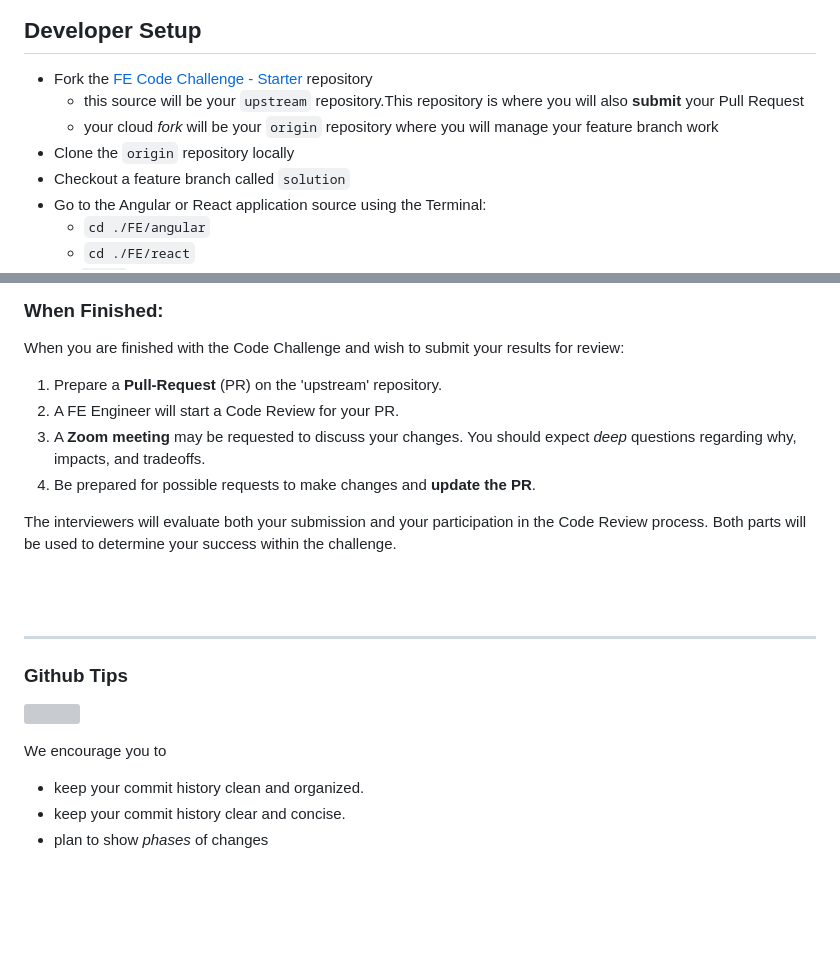
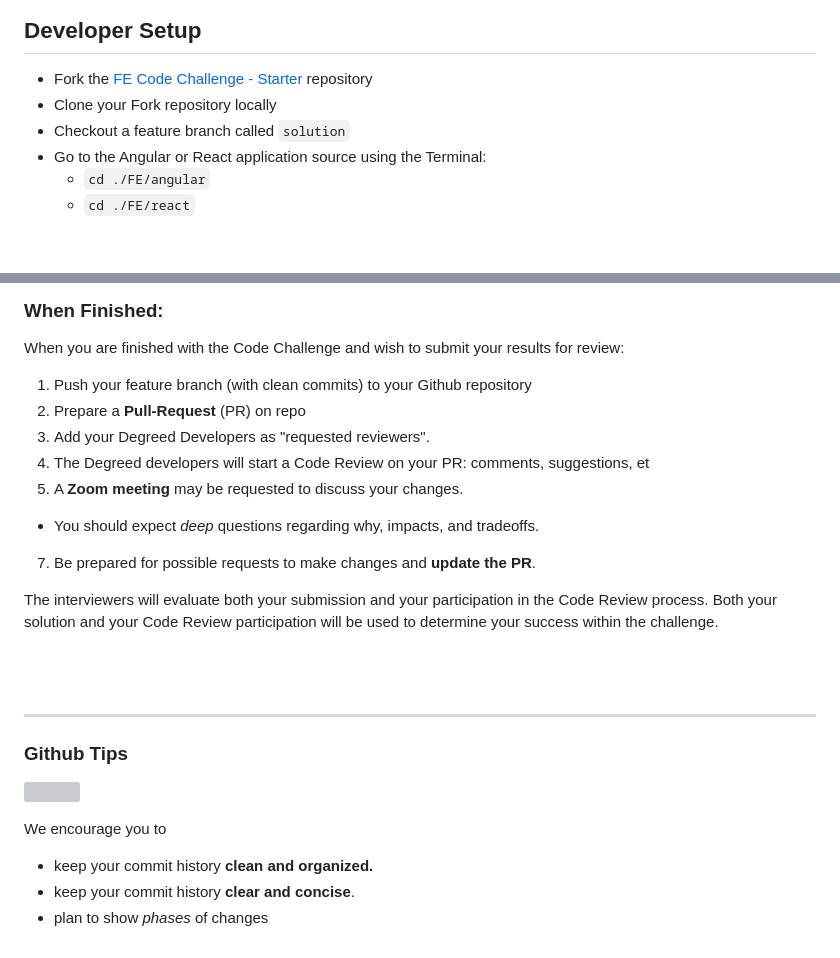
Before and after one commit to degreed/FE-Coding-Challenges-Starter, a Markdown page: guides/fe/3_getting-started.md, 2 parts joined by grey strips. Drawn GitHub-style; blank space fills up the shorter version; grey boxes are pictures that could not be loaded.

```diff
--- a/guides/fe/3_getting-started.md
+++ b/guides/fe/3_getting-started.md
@@ -13,9 +13,7 @@ To fix and improve the **Movie Search** web application, you will need to first
 ## Developer Setup
 
 - Fork the [FE Code Challenge - Starter](https://github.dev/degreed/fe-coding-challenge) repository
-  - this source will be your `upstream` repository.This repository is where you will also **submit** your Pull Request
-  - your cloud _fork_ will be your `origin` repository where you will manage your feature branch work
-- Clone the `origin` repository locally
+- Clone your Fork repository locally
 - Checkout a feature branch called `solution`
 - Go to the Angular or React application source using the Terminal:
   - `cd ./FE/angular`
@@ -65,12 +63,16 @@ Don't forget that you can also add (2) Refactors and (3) Bonus Extras to your co
 
 When you are finished with the Code Challenge and wish to submit your results for review:
 
-1. Prepare a **Pull-Request** (PR) on the 'upstream' repository.
-2. A FE Engineer will start a Code Review for your PR.
-3. A **Zoom meeting** may be requested to discuss your changes. You should expect _deep_ questions regarding why, impacts, and tradeoffs.
-4. Be prepared for possible requests to make changes and **update the PR**.
+1. Push your feature branch (with clean commits) to your Github repository
+2. Prepare a **Pull-Request** (PR) on repo
+3. Add your Degreed Developers as "requested reviewers".
+4. The Degreed developers will start a Code Review on your PR: comments, suggestions, et
+5. A **Zoom meeting** may be requested to discuss your changes.
+  * You should expect _deep_ questions regarding why, impacts, and tradeoffs.
+7. Be prepared for possible requests to make changes and **update the PR**.
 
-The interviewers will evaluate both your submission and your participation in the Code Review process. Both parts will be used to determine your success within the challenge.
+The interviewers will evaluate both your submission and your participation in the Code Review process.
+Both your solution and your Code Review participation will be used to determine your success within the challenge.
 
 <br/>
 <br/>
@@ -83,6 +85,6 @@ The interviewers will evaluate both your submission and your participation in th
 
 We encourage you to
 
-- keep your commit history clean and organized.
-- keep your commit history clear and concise.
+- keep your commit history **clean and organized.**
+- keep your commit history **clear and concise**.
 - plan to show _phases_ of changes
```
Also changed, not shown: other parts of guides/fe/3_getting-started.md (+1 -1 lines).
